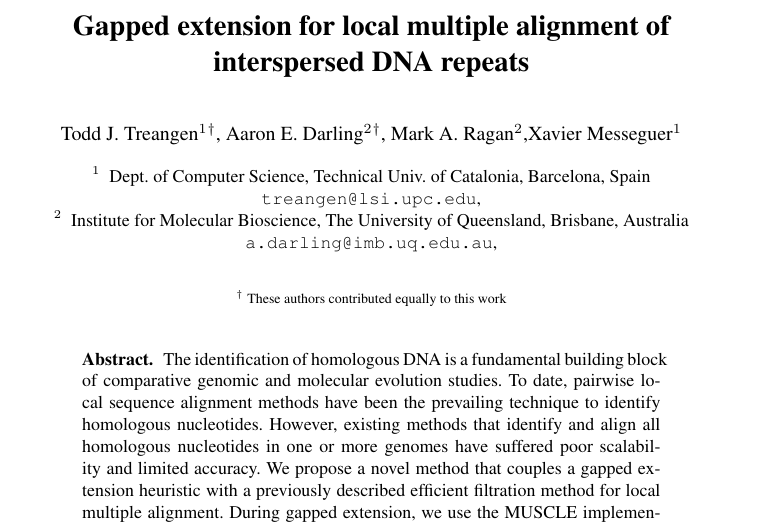
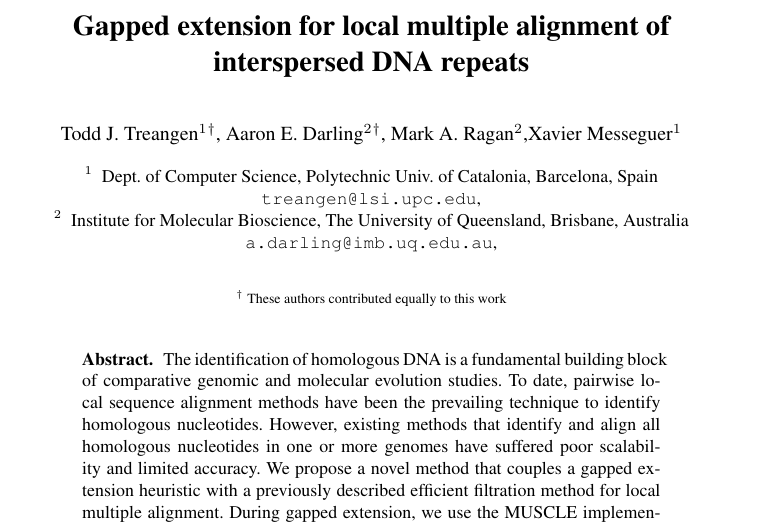
Before and after one commit to koadman/mauveAligner, a LaTeX paper (writing/procrastinationII/procrast2.tex): part of page 1 of 13, cut so that both start at the same text. Compiled offline with pdfLaTeX.

Commit message:
two minor changes, o.w its looking good!

```diff
--- a/writing/procrastinationII/procrast2.tex
+++ b/writing/procrastinationII/procrast2.tex
@@ -16,7 +16,7 @@
 %
 \authorrunning{<Treangen> et al.}   % abbreviated author list (for running head)
 %
-\institute{ Dept. of Computer Science, Technical Univ. of Catalonia, Barcelona, Spain\\
+\institute{ Dept. of Computer Science, Polytechnic Univ. of Catalonia, Barcelona, Spain\\
 \email{treangen@lsi.upc.edu},\\
 \and Institute for Molecular Bioscience, The University of Queensland, Brisbane, Australia\\
 \email{a.darling@imb.uq.edu.au},\\
```
Also changed, not shown: writing/procrastinationII/procrast2.tex (4 more changed lines).
